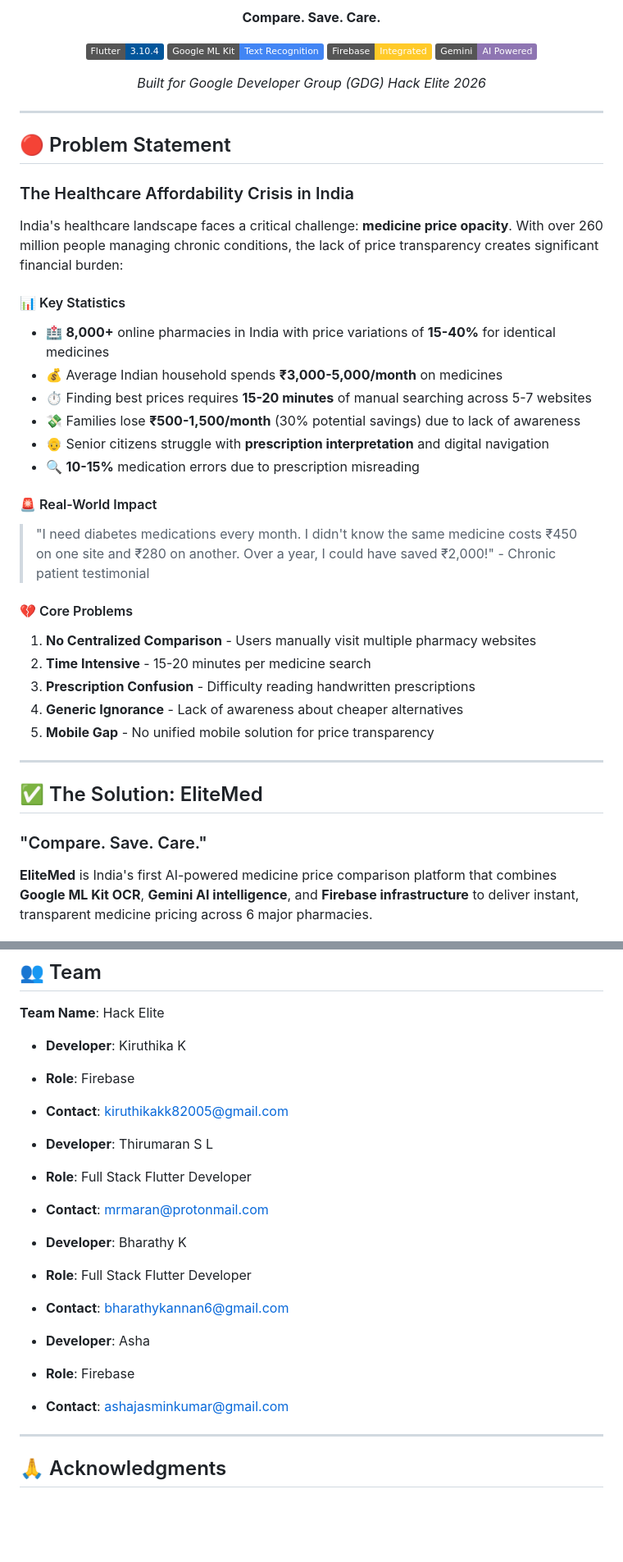
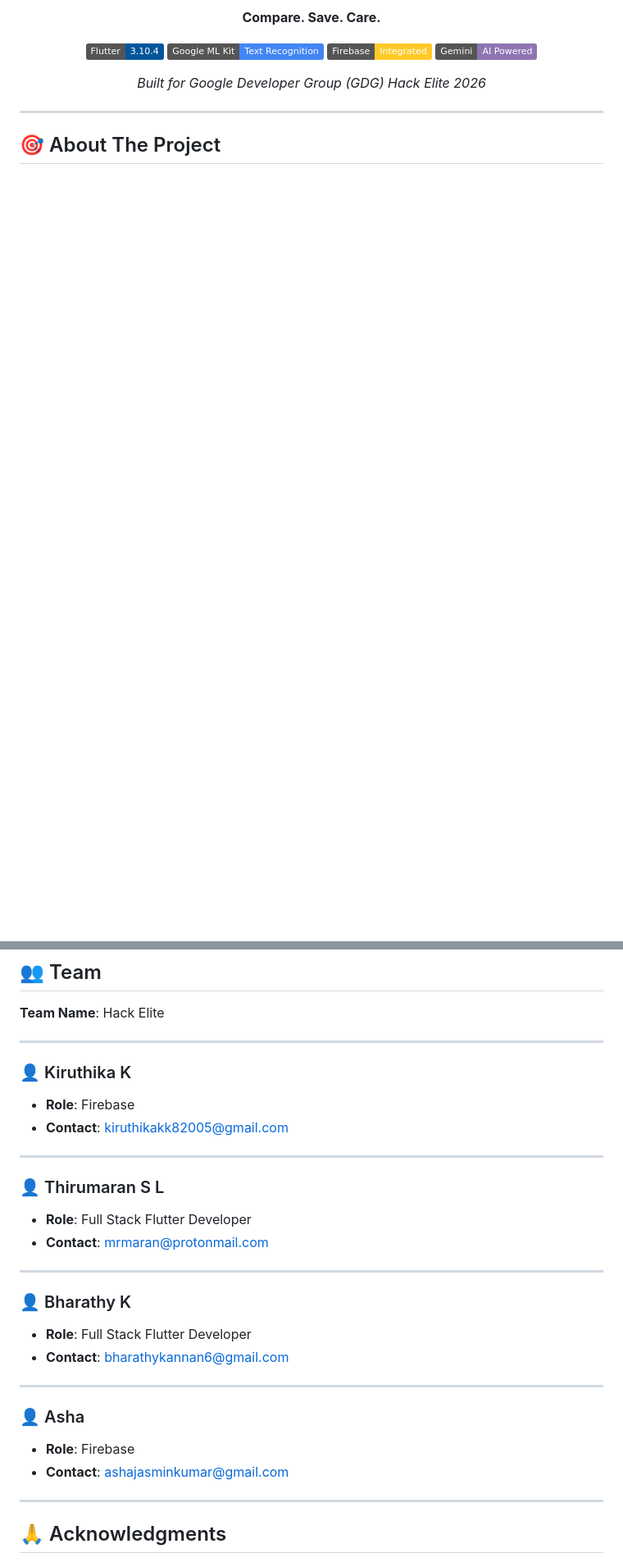
Before and after one commit to Mramaran/EliteScan, a Markdown page: README.md, 2 parts joined by grey strips. Shown at 82% size. GitHub-like rendering; badges without logos; blank space fills up the shorter version.

Commit message:
docs: Improve team section formatting with separators
 Enhanced team presentation:
- Added horizontal separators between team members
- Improved visual hierarchy with member headings
- Better readability and professional appearance

```diff
--- a/README.md
+++ b/README.md
@@ -23,35 +23,5 @@ A new Flutter project.
 
 ---
 
-## 🔴 Problem Statement
+## 🎯 About The Project
 
-### The Healthcare Affordability Crisis in India
-
-India's healthcare landscape faces a critical challenge: **medicine price opacity**. With over 260 million people managing chronic conditions, the lack of price transparency creates significant financial burden:
-
-#### 📊 Key Statistics
-- 🏥 **8,000+** online pharmacies in India with price variations of **15-40%** for identical medicines
-- 💰 Average Indian household spends **₹3,000-5,000/month** on medicines
-- ⏱️ Finding best prices requires **15-20 minutes** of manual searching across 5-7 websites
-- 💸 Families lose **₹500-1,500/month** (30% potential savings) due to lack of awareness
-- 👴 Senior citizens struggle with **prescription interpretation** and digital navigation
-- 🔍 **10-15%** medication errors due to prescription misreading
-
-#### 🚨 Real-World Impact
-> "I need diabetes medications every month. I didn't know the same medicine costs ₹450 on one site and ₹280 on another. Over a year, I could have saved ₹2,000!" - Chronic patient testimonial
-
-#### 💔 Core Problems
-1. **No Centralized Comparison** - Users manually visit multiple pharmacy websites
-2. **Time Intensive** - 15-20 minutes per medicine search
-3. **Prescription Confusion** - Difficulty reading handwritten prescriptions
-4. **Generic Ignorance** - Lack of awareness about cheaper alternatives
-5. **Mobile Gap** - No unified mobile solution for price transparency
-
----
-
-## ✅ The Solution: EliteMed
-
-### "Compare. Save. Care."
-
-**EliteMed** is India's first AI-powered medicine price comparison platform that combines **Google ML Kit OCR**, **Gemini AI intelligence**, and **Firebase infrastructure** to deliver instant, transparent medicine pricing across 6 major pharmacies.
-
@@ -302,21 +233,30 @@ Contributions are welcome! Please follow these steps:
 
 **Team Name**: Hack Elite
 
-- **Developer**: Kiruthika K
+---
+
+### 👤 Kiruthika K
 - **Role**: Firebase
 - **Contact**: kiruthikakk82005@gmail.com
 
-- **Developer**: Thirumaran S L
+---
+
+### 👤 Thirumaran S L
 - **Role**: Full Stack Flutter Developer
 - **Contact**: mrmaran@protonmail.com
 
-- **Developer**: Bharathy K
+---
+
+### 👤 Bharathy K
 - **Role**: Full Stack Flutter Developer
 - **Contact**: bharathykannan6@gmail.com
 
-- **Developer**: Asha
+---
+
+### 👤 Asha
 - **Role**: Firebase
 - **Contact**: ashajasminkumar@gmail.com
+
 ---
 
 ## 🙏 Acknowledgments
```
Also changed, not shown: other parts of README.md (+1 -40 lines).
